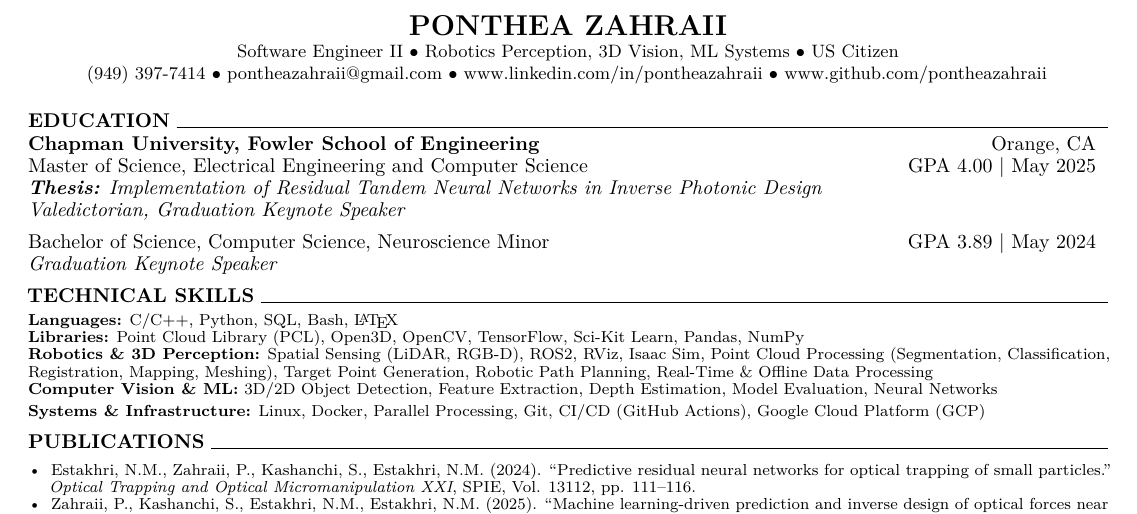
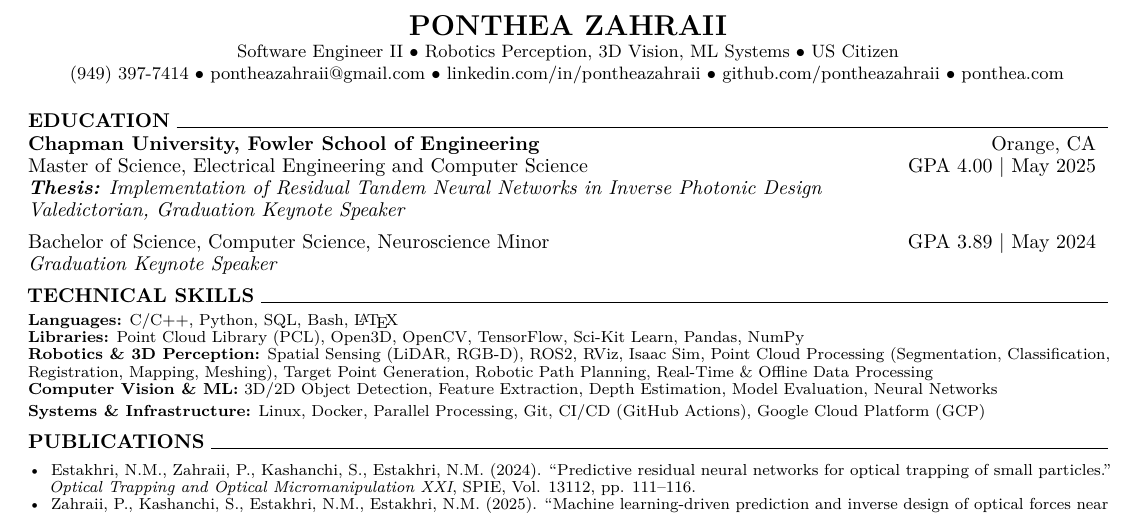
Before and after one commit to pontheazahraii/pontheazahraii, a LaTeX CV (docs/resume.tex): part of the page, cut so that both start at the same text. Compiled offline with pdfLaTeX.

Commit message:
Fix hyperlink references

```diff
--- a/docs/resume.tex
+++ b/docs/resume.tex
@@ -12,6 +12,7 @@
 \usepackage{multicol} % multiple columns
 \usepackage{enumitem} % lists
 \usepackage{microtype} % better spacing
+\usepackage[hidelinks]{hyperref} % clickable links
 
 %% GLOBAL FORMATTING %%
 \setlength{\parindent}{0pt} % Remove paragraph indentation globally
@@ -26,7 +27,7 @@
     \begin{center}
         {\Large \textbf{PONTHEA ZAHRAII}} \\
         {\small Software Engineer II $\bullet$ Robotics Perception, 3D Vision, ML Systems $\bullet$ US Citizen} \\
-        {\small (949) 397-7414 $\bullet$ pontheazahraii@gmail.com $\bullet$ www.linkedin.com/in/pontheazahraii $\bullet$ www.github.com/pontheazahraii}
+        {\small (949) 397-7414 $\bullet$ pontheazahraii@gmail.com $\bullet$ \href{https://linkedin.com/in/pontheazahraii}{linkedin.com/in/pontheazahraii} $\bullet$ \href{https://github.com/pontheazahraii}{github.com/pontheazahraii} $\bullet$ \href{https://ponthea.com}{ponthea.com} }
     \end{center}
 
     \vspace{3pt}
```
